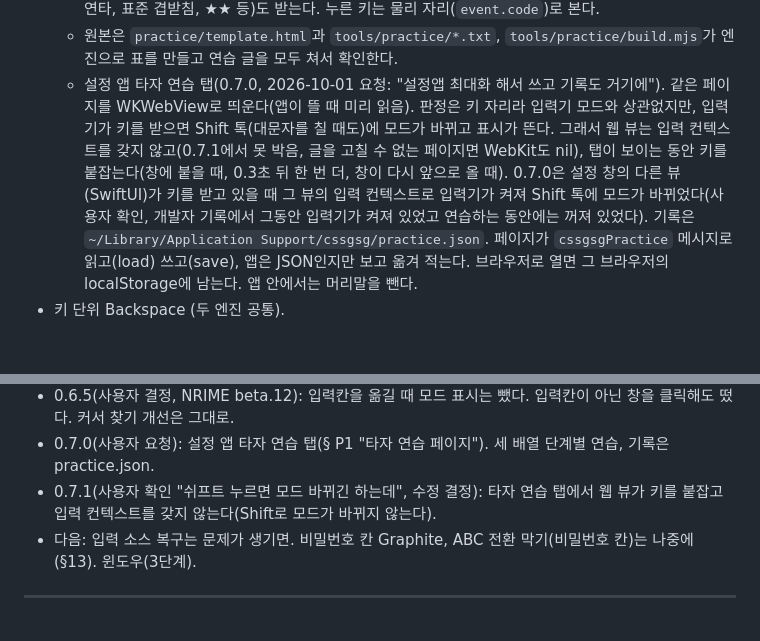
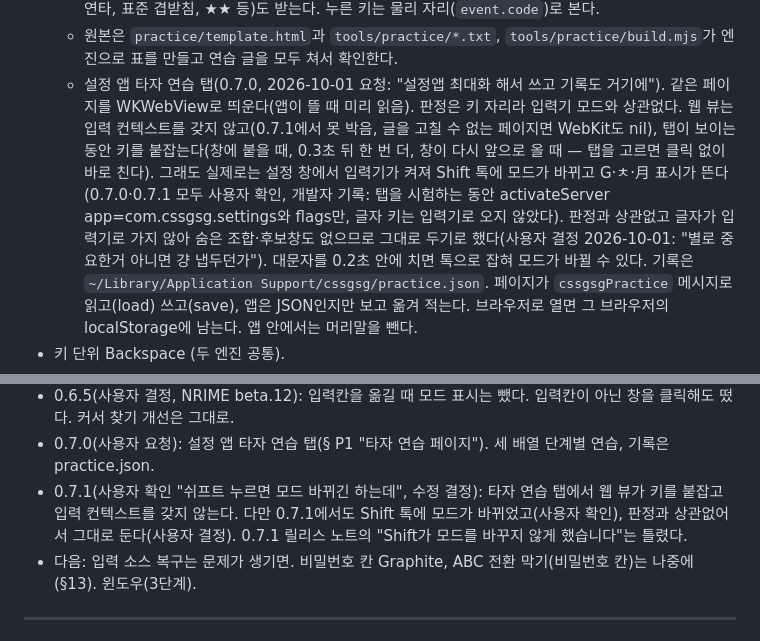
Before and after one commit to NR2BJ/cssgsg, a Markdown page: CONCEPT.md, 2 parts joined by grey strips. GitHub-like rendering; blank space fills up the shorter version.

Commit message:
Docs: the practice tab still lets Shift taps switch modes; leave it
On the user's Mac with 0.7.1 the input method still turns on in the
settings window and switches modes on Shift taps while the practice tab
is shown (developer log: only modifier events, no letter keys). Judging
uses physical keys and letters never reach the input method, so the user
decided to leave it. The checklist, concept and verification notes no
longer claim that Shift taps do nothing there.

Co-Authored-By: Claude Opus 5.5 <noreply@anthropic.com>

```diff
--- a/CONCEPT.md
+++ b/CONCEPT.md
@@ -581,9 +581,11 @@ k     = { cho = "ㄱ" }
   - 판정은 엔진이 만든 표(글자마다 치는 방법, 권장부터)로 한다. 권장 입력을 보여 주고 다른 입력(된소리 연타, 표준 겹받침, ★★ 등)도 받는다. 누른 키는 물리 자리(`event.code`)로 본다.
   - 원본은 `practice/template.html`과 `tools/practice/*.txt`, `tools/practice/build.mjs`가 엔진으로 표를 만들고 연습 글을 모두 쳐서 확인한다.
   - 설정 앱 타자 연습 탭(0.7.0, 2026-10-01 요청: "설정앱 최대화 해서 쓰고 기록도 거기에"). 같은 페이지를 WKWebView로 띄운다(앱이 뜰 때 미리 읽음).
-    판정은 키 자리라 입력기 모드와 상관없지만, 입력기가 키를 받으면 Shift 톡(대문자를 칠 때도)에 모드가 바뀌고 표시가 뜬다. 그래서 웹 뷰는 입력 컨텍스트를
-    갖지 않고(0.7.1에서 못 박음, 글을 고칠 수 없는 페이지면 WebKit도 nil), 탭이 보이는 동안 키를 붙잡는다(창에 붙을 때, 0.3초 뒤 한 번 더, 창이 다시 앞으로 올 때).
-    0.7.0은 설정 창의 다른 뷰(SwiftUI)가 키를 받고 있을 때 그 뷰의 입력 컨텍스트로 입력기가 켜져 Shift 톡에 모드가 바뀌었다(사용자 확인, 개발자 기록에서 그동안 입력기가 켜져 있었고 연습하는 동안에는 꺼져 있었다).
+    판정은 키 자리라 입력기 모드와 상관없다. 웹 뷰는 입력 컨텍스트를 갖지 않고(0.7.1에서 못 박음, 글을 고칠 수 없는 페이지면 WebKit도 nil),
+    탭이 보이는 동안 키를 붙잡는다(창에 붙을 때, 0.3초 뒤 한 번 더, 창이 다시 앞으로 올 때 — 탭을 고르면 클릭 없이 바로 친다).
+    그래도 실제로는 설정 창에서 입력기가 켜져 Shift 톡에 모드가 바뀌고 G·ㅊ·月 표시가 뜬다(0.7.0·0.7.1 모두 사용자 확인, 개발자 기록: 탭을 시험하는 동안
+    activateServer app=com.cssgsg.settings와 flags만, 글자 키는 입력기로 오지 않았다). 판정과 상관없고 글자가 입력기로 가지 않아 숨은 조합·후보창도 없으므로
+    그대로 두기로 했다(사용자 결정 2026-10-01: "별로 중요한거 아니면 걍 냅두던가"). 대문자를 0.2초 안에 치면 톡으로 잡혀 모드가 바뀔 수 있다.
     기록은 `~/Library/Application Support/cssgsg/practice.json`. 페이지가 `cssgsgPractice` 메시지로 읽고(load) 쓰고(save), 앱은 JSON인지만 보고
     옮겨 적는다. 브라우저로 열면 그 브라우저의 localStorage에 남는다. 앱 안에서는 머리말을 뺀다.
 - 키 단위 Backspace (두 엔진 공통).
@@ -867,7 +869,8 @@ k     = { cho = "ㄱ" }
   늘 뜬다. 입력칸을 옮기면 지금 모드를 보인다(§9-11). NRIME의 복구 도우미 지우기는 cssgsg에 없는 것이라 해당 없음.
 - 0.6.5(사용자 결정, NRIME beta.12): 입력칸을 옮길 때 모드 표시는 뺐다. 입력칸이 아닌 창을 클릭해도 떴다. 커서 찾기 개선은 그대로.
 - 0.7.0(사용자 요청): 설정 앱 타자 연습 탭(§ P1 "타자 연습 페이지"). 세 배열 단계별 연습, 기록은 practice.json.
-- 0.7.1(사용자 확인 "쉬프트 누르면 모드 바뀌긴 하는데", 수정 결정): 타자 연습 탭에서 웹 뷰가 키를 붙잡고 입력 컨텍스트를 갖지 않는다(Shift로 모드가 바뀌지 않는다).
+- 0.7.1(사용자 확인 "쉬프트 누르면 모드 바뀌긴 하는데", 수정 결정): 타자 연습 탭에서 웹 뷰가 키를 붙잡고 입력 컨텍스트를 갖지 않는다. 다만 0.7.1에서도
+  Shift 톡에 모드가 바뀌었고(사용자 확인), 판정과 상관없어서 그대로 둔다(사용자 결정). 0.7.1 릴리스 노트의 "Shift가 모드를 바꾸지 않게 했습니다"는 틀렸다.
 - 다음: 입력 소스 복구는 문제가 생기면. 비밀번호 칸 Graphite, ABC 전환 막기(비밀번호 칸)는 나중에(§13). 윈도우(3단계).
 
 ---
```
Also changed, not shown: docs/mac-checklist.md (+1 -1 lines), docs/verification.md (+1 -1 lines).
